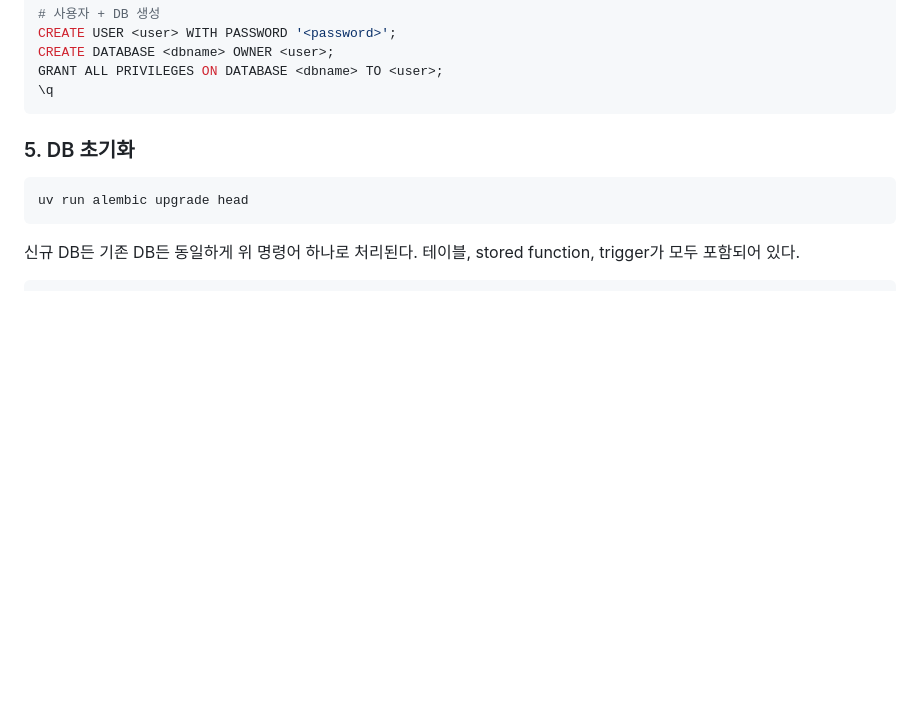
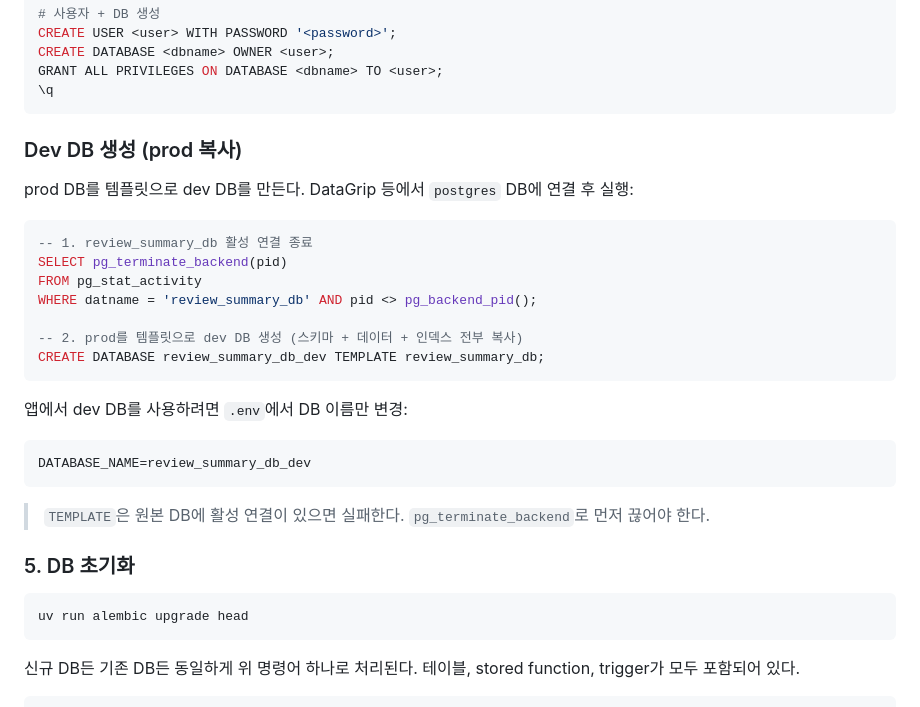
Before and after one commit to min1336/review-master, a Markdown page: README.md, the part around the change. GitHub-like rendering; blank space fills up the shorter version.

Commit message:
FIX:(AI-92) ADD postgres DB - review_summary_db_dev

````diff
--- a/README.md
+++ b/README.md
@@ -55,6 +55,28 @@ CREATE DATABASE <dbname> OWNER <user>;
 GRANT ALL PRIVILEGES ON DATABASE <dbname> TO <user>;
 \q
 ```
+
+### Dev DB 생성 (prod 복사)
+
+prod DB를 템플릿으로 dev DB를 만든다. DataGrip 등에서 `postgres` DB에 연결 후 실행:
+
+```sql
+-- 1. review_summary_db 활성 연결 종료
+SELECT pg_terminate_backend(pid)
+FROM pg_stat_activity
+WHERE datname = 'review_summary_db' AND pid <> pg_backend_pid();
+
+-- 2. prod를 템플릿으로 dev DB 생성 (스키마 + 데이터 + 인덱스 전부 복사)
+CREATE DATABASE review_summary_db_dev TEMPLATE review_summary_db;
+```
+
+앱에서 dev DB를 사용하려면 `.env`에서 DB 이름만 변경:
+
+```bash
+DATABASE_NAME=review_summary_db_dev
+```
+
+> `TEMPLATE`은 원본 DB에 활성 연결이 있으면 실패한다. `pg_terminate_backend`로 먼저 끊어야 한다.
 
 ### 5. DB 초기화
 
````
